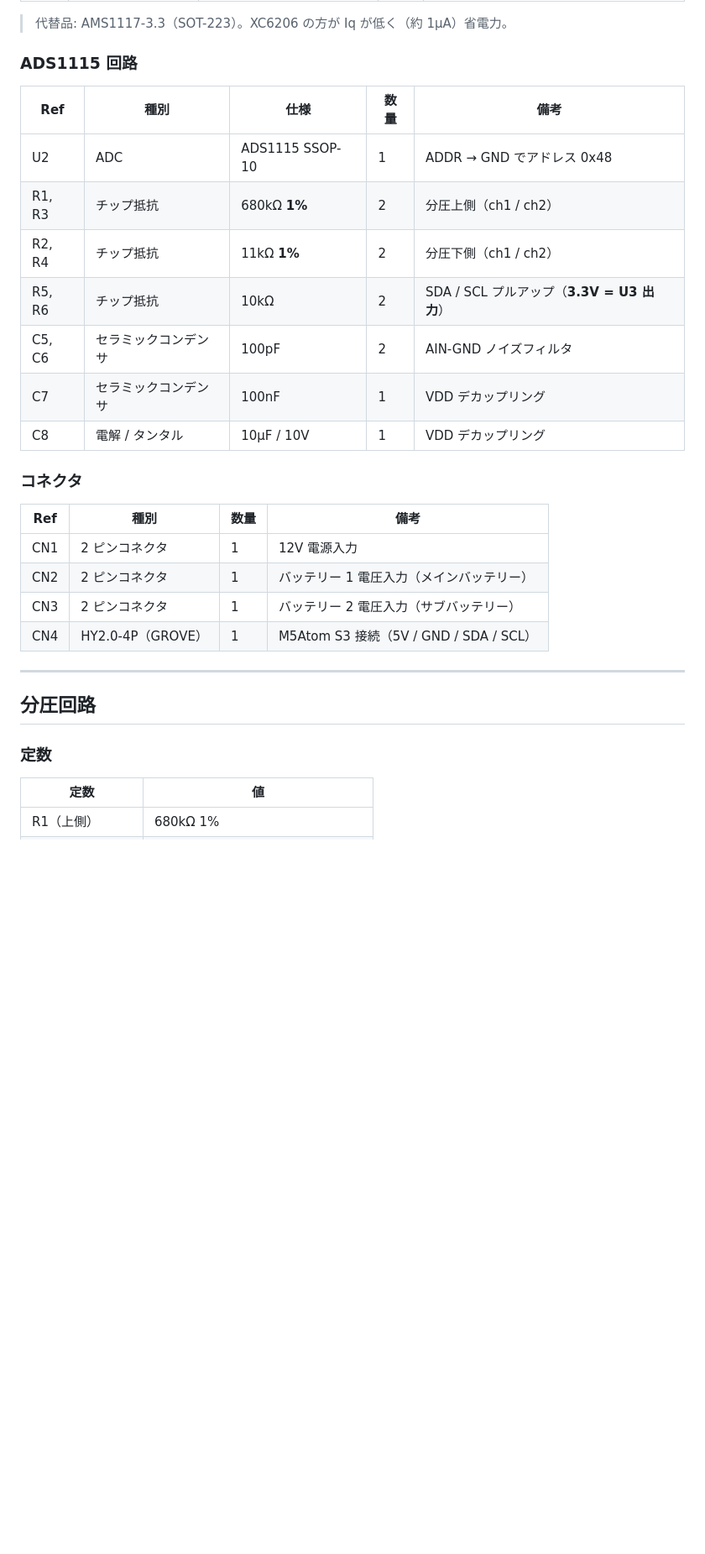
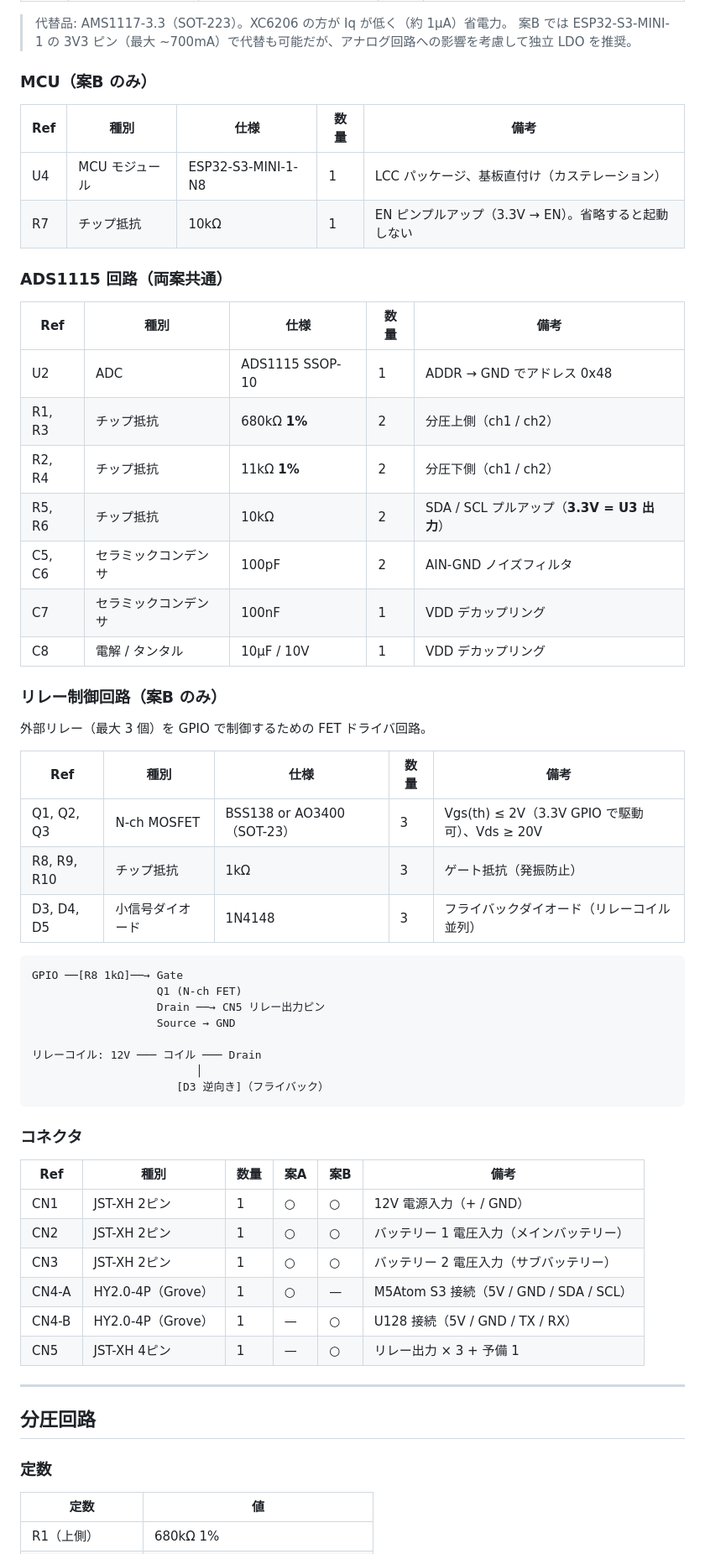
Before and after one commit to karuru6225/car-iot-services, a Markdown page: HARDWARE.md, the part around one of its changes. Shown at 84% size. Rendered like a GitHub page; blank space fills up the shorter version.

````diff
--- a/HARDWARE.md
+++ b/HARDWARE.md
@@ -54,26 +82,57 @@ M5Atom S3 への給電と ADS1115 との I2C 通信を GROVE ケーブル 1 本
 
 > 代替品: AMS1117-3.3（SOT-223）。XC6206 の方が Iq が低く（約 1μA）省電力。
+> 案B では ESP32-S3-MINI-1 の 3V3 ピン（最大 ~700mA）で代替も可能だが、アナログ回路への影響を考慮して独立 LDO を推奨。
 
-### ADS1115 回路
+### MCU（案B のみ）
 
-| Ref      | 種別               | 仕様              | 数量 | 備考                                  |
-| -------- | ------------------ | ----------------- | ---- | ------------------------------------- |
-| U2       | ADC                | ADS1115 SSOP-10   | 1    | ADDR → GND でアドレス 0x48            |
-| R1, R3   | チップ抵抗         | 680kΩ **1%**      | 2    | 分圧上側（ch1 / ch2）                 |
-| R2, R4   | チップ抵抗         | 11kΩ **1%**       | 2    | 分圧下側（ch1 / ch2）                 |
-| R5, R6   | チップ抵抗         | 10kΩ              | 2    | SDA / SCL プルアップ（**3.3V = U3 出力**）|
-| C5, C6   | セラミックコンデンサ | 100pF            | 2    | AIN-GND ノイズフィルタ                |
-| C7       | セラミックコンデンサ | 100nF            | 1    | VDD デカップリング                    |
-| C8       | 電解 / タンタル    | 10μF / 10V        | 1    | VDD デカップリング                    |
+| Ref | 種別 | 仕様 | 数量 | 備考 |
+| --- | ---- | ---- | ---- | ---- |
+| U4 | MCU モジュール | ESP32-S3-MINI-1-N8 | 1 | LCC パッケージ、基板直付け（カステレーション） |
+| R7 | チップ抵抗 | 10kΩ | 1 | EN ピンプルアップ（3.3V → EN）。省略すると起動しない |
+
+### ADS1115 回路（両案共通）
+
+| Ref | 種別 | 仕様 | 数量 | 備考 |
+| --- | ---- | ---- | ---- | ---- |
+| U2 | ADC | ADS1115 SSOP-10 | 1 | ADDR → GND でアドレス 0x48 |
+| R1, R3 | チップ抵抗 | 680kΩ **1%** | 2 | 分圧上側（ch1 / ch2） |
+| R2, R4 | チップ抵抗 | 11kΩ **1%** | 2 | 分圧下側（ch1 / ch2） |
+| R5, R6 | チップ抵抗 | 10kΩ | 2 | SDA / SCL プルアップ（**3.3V = U3 出力**） |
+| C5, C6 | セラミックコンデンサ | 100pF | 2 | AIN-GND ノイズフィルタ |
+| C7 | セラミックコンデンサ | 100nF | 1 | VDD デカップリング |
+| C8 | 電解 / タンタル | 10μF / 10V | 1 | VDD デカップリング |
+
+### リレー制御回路（案B のみ）
+
+外部リレー（最大 3 個）を GPIO で制御するための FET ドライバ回路。
+
+| Ref | 種別 | 仕様 | 数量 | 備考 |
+| --- | ---- | ---- | ---- | ---- |
+| Q1, Q2, Q3 | N-ch MOSFET | BSS138 or AO3400（SOT-23） | 3 | Vgs(th) ≤ 2V（3.3V GPIO で駆動可）、Vds ≥ 20V |
+| R8, R9, R10 | チップ抵抗 | 1kΩ | 3 | ゲート抵抗（発振防止） |
+| D3, D4, D5 | 小信号ダイオード | 1N4148 | 3 | フライバックダイオード（リレーコイル並列） |
+
+```text
+GPIO ──[R8 1kΩ]──→ Gate
+                   Q1 (N-ch FET)
+                   Drain ──→ CN5 リレー出力ピン
+                   Source → GND
+
+リレーコイル: 12V ─── コイル ─── Drain
+                         │
+                      [D3 逆向き]（フライバック）
+```
 
 ### コネクタ
 
-| Ref  | 種別             | 数量 | 備考                                    |
-| ---- | ---------------- | ---- | --------------------------------------- |
-| CN1  | 2 ピンコネクタ   | 1    | 12V 電源入力                            |
-| CN2  | 2 ピンコネクタ   | 1    | バッテリー 1 電圧入力（メインバッテリー）|
-| CN3  | 2 ピンコネクタ   | 1    | バッテリー 2 電圧入力（サブバッテリー）  |
-| CN4  | HY2.0-4P（GROVE）| 1    | M5Atom S3 接続（5V / GND / SDA / SCL） |
+| Ref | 種別 | 数量 | 案A | 案B | 備考 |
+| --- | ---- | ---- | --- | --- | ---- |
+| CN1 | JST-XH 2ピン | 1 | ○ | ○ | 12V 電源入力（+ / GND） |
+| CN2 | JST-XH 2ピン | 1 | ○ | ○ | バッテリー 1 電圧入力（メインバッテリー） |
+| CN3 | JST-XH 2ピン | 1 | ○ | ○ | バッテリー 2 電圧入力（サブバッテリー） |
+| CN4-A | HY2.0-4P（Grove） | 1 | ○ | — | M5Atom S3 接続（5V / GND / SDA / SCL） |
+| CN4-B | HY2.0-4P（Grove） | 1 | — | ○ | U128 接続（5V / GND / TX / RX） |
+| CN5 | JST-XH 4ピン | 1 | — | ○ | リレー出力 × 3 + 予備 1 |
 
 ---
 
@@ -81,6 +140,6 @@ M5Atom S3 への給電と ADS1115 との I2C 通信を GROVE ケーブル 1 本
 
 ### 定数
 
-| 定数 | 値     |
-| ---- | ------ |
+| 定数 | 値 |
+| ---- | -- |
 | R1（上側） | 680kΩ 1% |
````
Also changed, not shown: other parts of HARDWARE.md (+118 -43 lines).
